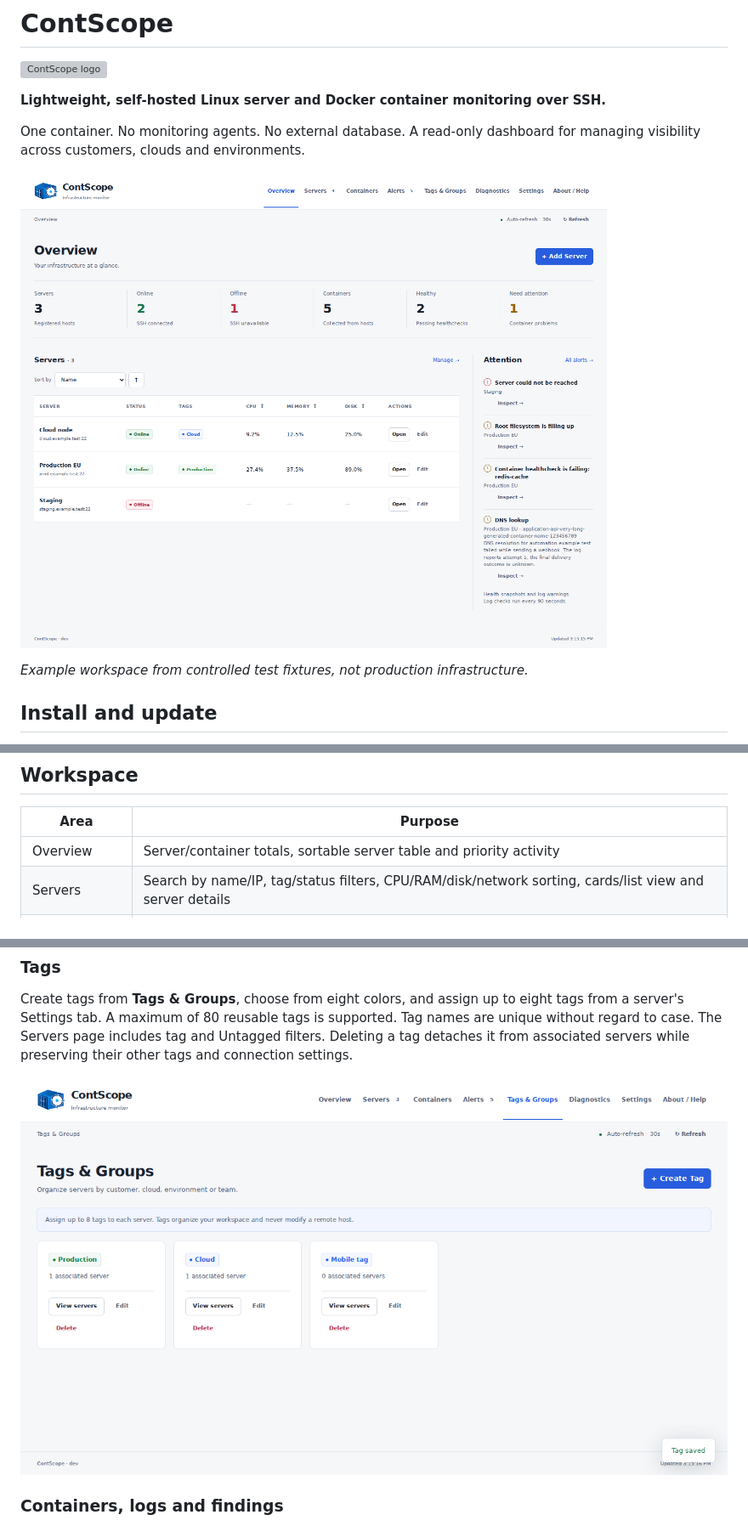
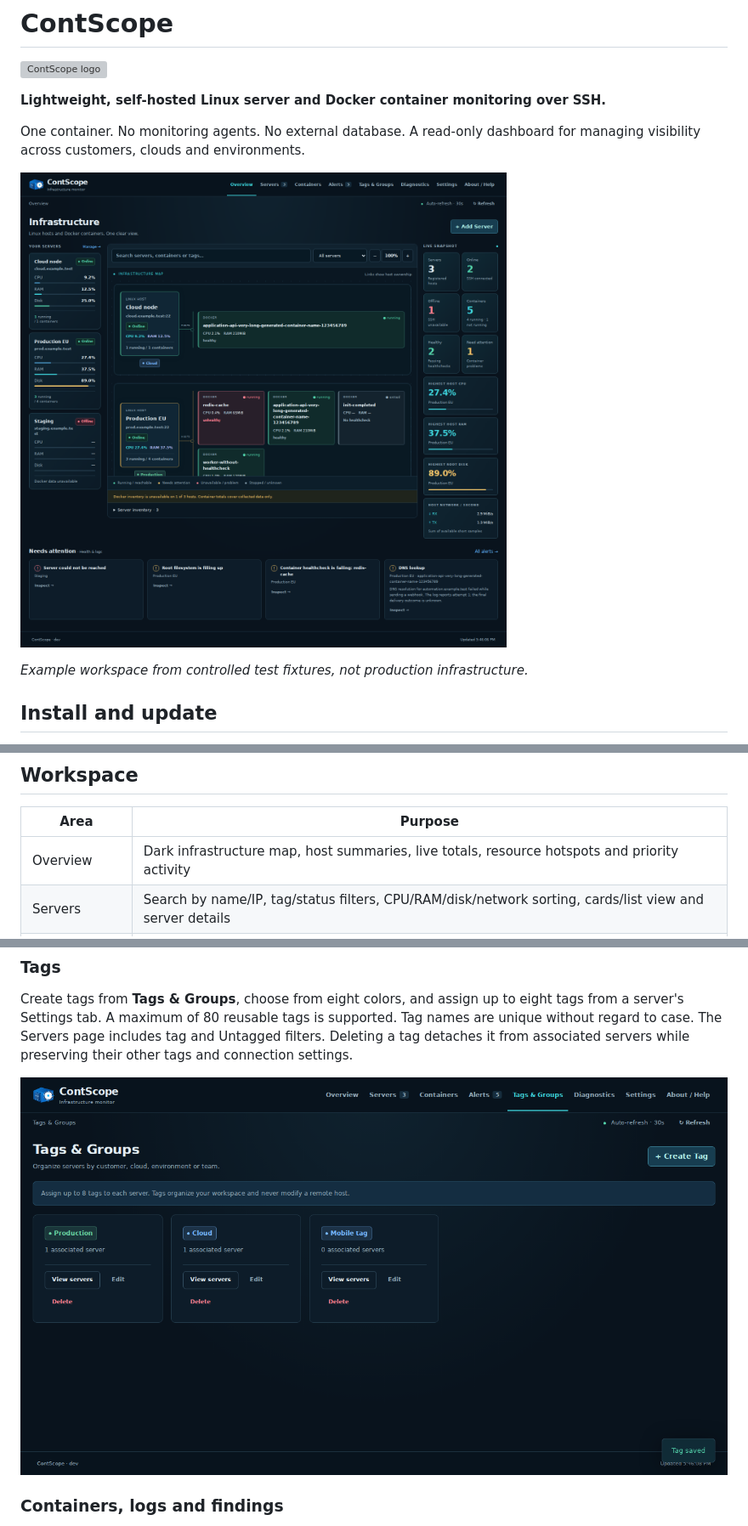
Before and after one commit to ttavares369/ContScope, a Markdown page: README.md, 3 parts joined by grey strips. Shown at 85% size. GitHub-like rendering; pictures changed too: docs/images/overview-desktop.png, docs/images/tags-desktop.png; grey boxes are pictures that could not be loaded.

```diff
--- a/README.md
+++ b/README.md
@@ -60,7 +60,7 @@ Servers remain registered if monitoring fails. Offline means the SSH collection
 
 | Area | Purpose |
 | --- | --- |
-| Overview | Server/container totals, sortable server table and priority activity |
+| Overview | Dark infrastructure map, host summaries, live totals, resource hotspots and priority activity |
 | Servers | Search by name/IP, tag/status filters, CPU/RAM/disk/network sorting, cards/list view and server details |
 | Server details | Summary, Containers, Logs, Diagnostics and Settings tabs |
 | Containers | All connected-host containers; name/server/status filters; CPU/memory/network sorting; details and logs |
```
Also changed, not shown: other parts of README.md (+6 -2 lines), docs/images/alerts-desktop.png, docs/images/containers-sorting-desktop.png, docs/images/overview-mobile.png, 4 other files.
